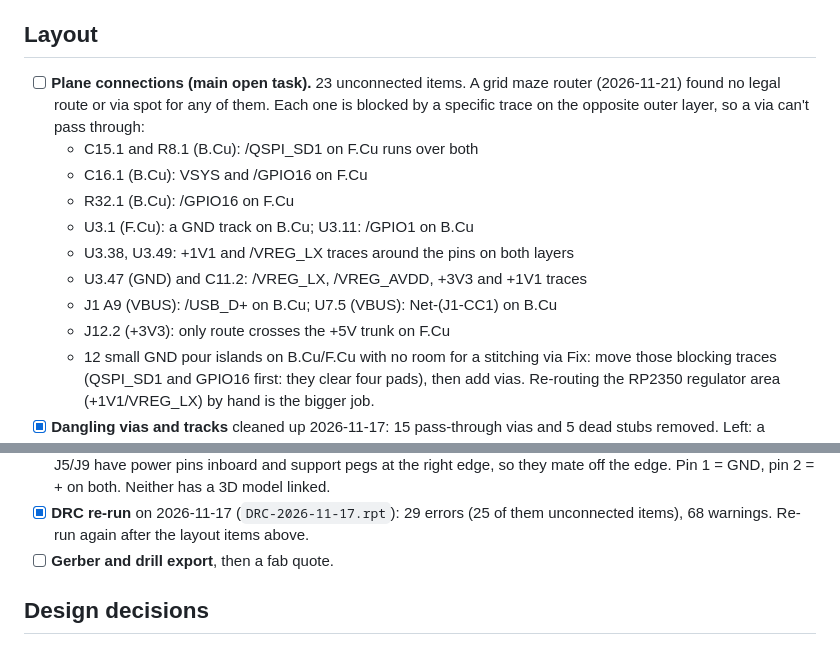
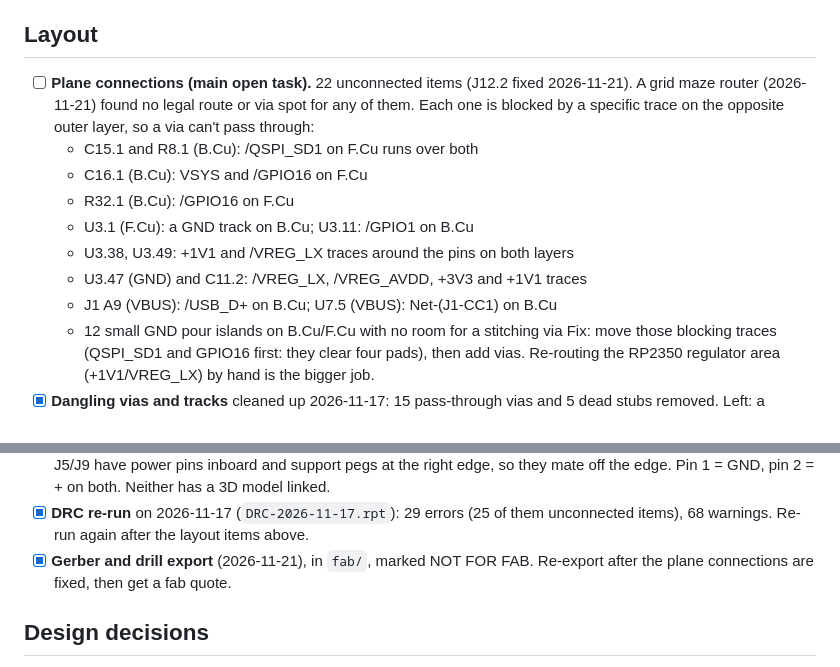
Before and after one commit to Birdbrain-Aviation/fledgling, a Markdown page: docs/remaining-work.md, 2 parts joined by grey strips. GitHub-like rendering.

```diff
--- a/docs/remaining-work.md
+++ b/docs/remaining-work.md
@@ -4,7 +4,7 @@ Status of the Fledgling board as of the saved files. Sources: the 2026-11-14 DRC
 
 ## Layout
 
-- [ ] **Plane connections (main open task).** 23 unconnected items. A grid maze router (2026-11-21) found no legal route or via spot for any of them. Each one is blocked by a specific trace on the opposite outer layer, so a via can't pass through:
+- [ ] **Plane connections (main open task).** 22 unconnected items (J12.2 fixed 2026-11-21). A grid maze router (2026-11-21) found no legal route or via spot for any of them. Each one is blocked by a specific trace on the opposite outer layer, so a via can't pass through:
   - C15.1 and R8.1 (B.Cu): /QSPI_SD1 on F.Cu runs over both
   - C16.1 (B.Cu): VSYS and /GPIO16 on F.Cu
   - R32.1 (B.Cu): /GPIO16 on F.Cu
@@ -12,7 +12,6 @@ Status of the Fledgling board as of the saved files. Sources: the 2026-11-14 DRC
   - U3.38, U3.49: +1V1 and /VREG_LX traces around the pins on both layers
   - U3.47 (GND) and C11.2: /VREG_LX, /VREG_AVDD, +3V3 and +1V1 traces
   - J1 A9 (VBUS): /USB_D+ on B.Cu; U7.5 (VBUS): Net-(J1-CC1) on B.Cu
-  - J12.2 (+3V3): only route crosses the +5V trunk on F.Cu
   - 12 small GND pour islands on B.Cu/F.Cu with no room for a stitching via
   Fix: move those blocking traces (QSPI_SD1 and GPIO16 first: they clear four pads), then add vias. Re-routing the RP2350 regulator area (+1V1/VREG_LX) by hand is the bigger job.
 - [x] **Dangling vias and tracks** cleaned up 2026-11-17: 15 pass-through vias and 5 dead stubs removed. Left: a cosmetic GPIO22 overshoot at J13 pin 6.
@@ -23,7 +22,7 @@ Status of the Fledgling board as of the saved files. Sources: the 2026-11-14 DRC
 - [ ] **Library mismatches.** 5 footprints differ from their library copies and 3 are missing from the Fledgling library. These predate the layout work.
 - [x] **Connector orientation** checked from footprint geometry (2026-11-21): USB-C J1 opens off the left edge; XT30 J5/J9 have power pins inboard and support pegs at the right edge, so they mate off the edge. Pin 1 = GND, pin 2 = + on both. Neither has a 3D model linked.
 - [x] **DRC re-run** on 2026-11-17 (`DRC-2026-11-17.rpt`): 29 errors (25 of them unconnected items), 68 warnings. Re-run again after the layout items above.
-- [ ] **Gerber and drill export**, then a fab quote.
+- [x] **Gerber and drill export** (2026-11-21), in `fab/`, marked NOT FOR FAB. Re-export after the plane connections are fixed, then get a fab quote.
 
 ## Design decisions
 
```
Also changed, not shown: README.md (+2 -2 lines), fab/README.md (added, +7 -0 lines), docs/images/pcb-layout-kicad.png, docs/images/render-bottom.png, docs/images/render-overview.png, docs/images/render-top.png.
